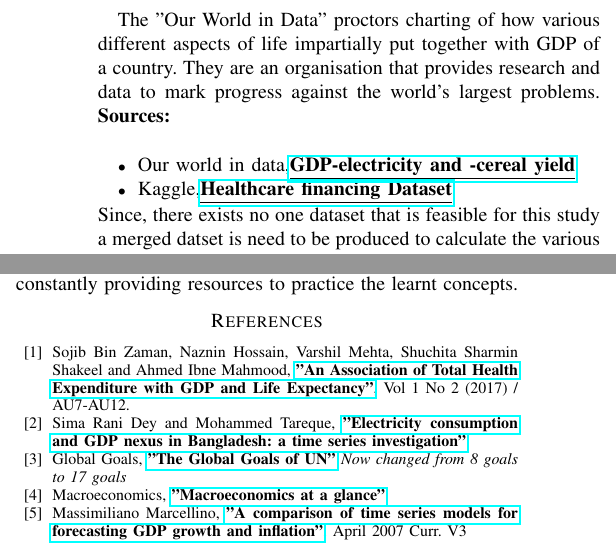
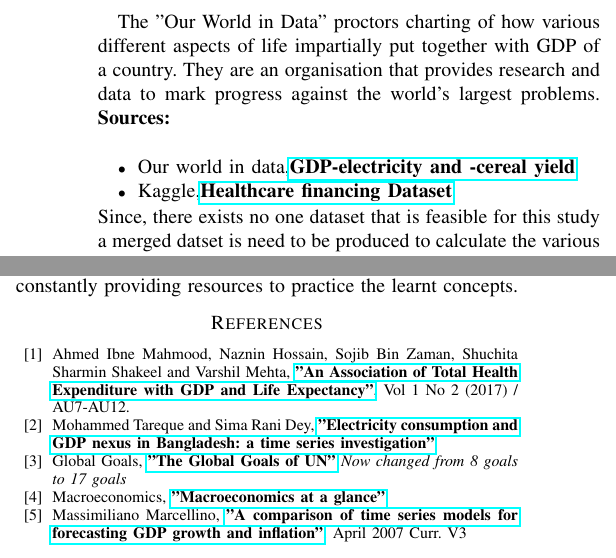
Before and after one commit to NeerajG03/Economic-Growth-Versus-Factors-expenditure-consumption-and-production, a LaTeX paper (literature-review.tex): two parts of the columns of page 3 of 3, joined at a grey line, cut so that both start at the same text. Compiled offline with pdfLaTeX.

Commit message:
author changes latex

```diff
--- a/literature-review.tex
+++ b/literature-review.tex
@@ -112,8 +112,8 @@ consumption and GDP, exists both in the short-run and the long-run, showing that
 The "Our World in Data" proctors charting of how various different aspects of life impartially put together with GDP of a country. They are an organisation that provides research and data to mark progress against the world's largest problems.
 \textbf{Sources:}\\
 \begin{itemize}
-    \item Our world in data,\textbf{\href{https://ourworldindata.org/}{\underline{GDP-electricity and -cereal yield}}}
-    \item Kaggle,\textbf{\href{https://www.kaggle.com/datasets/programmerrdai/financing-healthcare}{\underline{Healthcare financing Dataset}}}
+    \item Our world in data,\textbf{\href{https://ourworldindata.org/}{GDP-electricity and -cereal yield}}
+    \item Kaggle,\textbf{\href{https://www.kaggle.com/datasets/programmerrdai/financing-healthcare}{Healthcare financing Dataset}}
 \end{itemize}
 Since, there exists no one dataset that is feasible for this study a merged datset is need to be produced to calculate the various factors such as production, consumption and expenditure.
 Kaggle is an other open-source dataset interceder that helps in finding out clean dataset \emph{(None of which were usable in this case, but it did help identify how such a dataset can be cleaned)}.
@@ -154,8 +154,8 @@ We would like to express out profound gratitude to Dr.Nagegowda for providing us
 We would also like to thank the Computer Science and Engineering department at PES University, for always inspiring us to conduct frequent research and inculcating a problem-solving discipline in us.
 We would also like to acknowledge our assistant professors and the teaching assistants who have helped in the making and material of the course content and also the teaching assistants who have been constantly providing resources to practice the learnt concepts.
 \begin{thebibliography}{00}
-    \bibitem{b1} Sojib Bin Zaman, Naznin Hossain, Varshil Mehta, Shuchita Sharmin Shakeel and Ahmed Ibne Mahmood, \textbf{\href{https://jmrionline.com/jmri/article/view/72/86}{"An Association of Total Health Expenditure with GDP and Life Expectancy"}}, Vol 1 No 2 (2017) / AU7-AU12.
-    \bibitem{b2} Sima Rani Dey and Mohammed Tareque, \textbf{\href{https://www.emerald.com/insight/content/doi/10.1108/JABES-04-2019-0029/full/pdf}{"Electricity consumption and GDP nexus in Bangladesh: a time series investigation"}}
+    \bibitem{b1} Ahmed Ibne Mahmood, Naznin Hossain, Sojib Bin Zaman,  Shuchita Sharmin Shakeel and Varshil Mehta,  \textbf{\href{https://jmrionline.com/jmri/article/view/72/86}{"An Association of Total Health Expenditure with GDP and Life Expectancy"}}, Vol 1 No 2 (2017) / AU7-AU12.
+    \bibitem{b2} Mohammed Tareque and Sima Rani Dey, \textbf{\href{https://www.emerald.com/insight/content/doi/10.1108/JABES-04-2019-0029/full/pdf}{"Electricity consumption and GDP nexus in Bangladesh: a time series investigation"}}
     \bibitem{b3} Global Goals, \textbf{\href{https://www.globalgoals.org/goals/}{"The Global Goals of UN"}} \emph{Now changed from 8 goals to 17 goals}
     \bibitem{b4} Macroeconomics, \textbf{\href{https://www.worldbank.org/en/topic/macroeconomics/overview}{"Macroeconomics at a glance"}}
     \bibitem{b5} Massimiliano Marcellino, \textbf{\href{https://www.researchgate.net/profile/Niels-Haldrup/publication/228650389_A_comparison_of_time_series_models_for_forecasting_GDP_growth_and_inflation/links/0c96051b6b0d0e7951000000/A-comparison-of-time-series-models-for-forecasting-GDP-growth-and-inflation.pdf}{"A comparison of time series models for forecasting GDP growth and inflation"}}, April 2007 Curr. V3
```
Also changed, not shown: literature-review.pdf.
